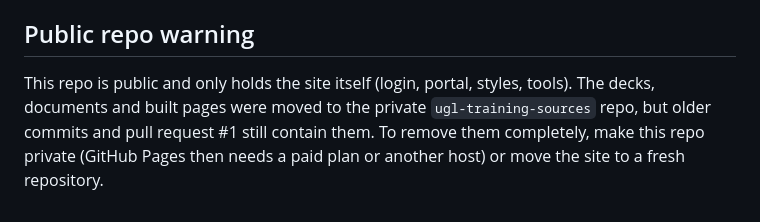
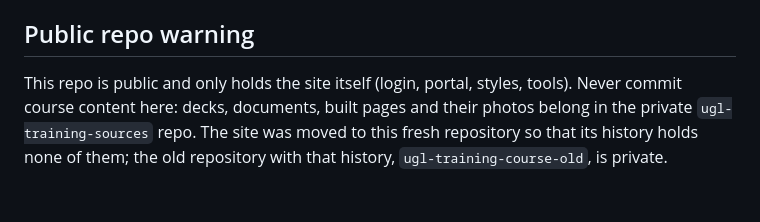
Before and after one commit to Ugl-Update/ugl-training-course, a Markdown page: ADMIN-SETUP.md, the part around the change. GitHub-like rendering.

Commit message:
Update the public repo note in the admin guide (#4)
The guide still said older commits held the course content. Since the move
to a fresh repository that is no longer true; say where content belongs
and that the old repository is private.


Claude-Session: https://claude.ai/code/session_01HbtFefdZnthyVbX5nXHAow

Co-authored-by: Claude <noreply@anthropic.com>

```diff
--- a/ADMIN-SETUP.md
+++ b/ADMIN-SETUP.md
@@ -117,4 +117,4 @@ The Edge Function `course-admin` (source in `supabase/functions/course-admin/`)
 
 ## Public repo warning
 
-This repo is public and only holds the site itself (login, portal, styles, tools). The decks, documents and built pages were moved to the private `ugl-training-sources` repo, but older commits and pull request #1 still contain them. To remove them completely, make this repo private (GitHub Pages then needs a paid plan or another host) or move the site to a fresh repository.
+This repo is public and only holds the site itself (login, portal, styles, tools). Never commit course content here: decks, documents, built pages and their photos belong in the private `ugl-training-sources` repo. The site was moved to this fresh repository so that its history holds none of them; the old repository with that history, `ugl-training-course-old`, is private.
```
